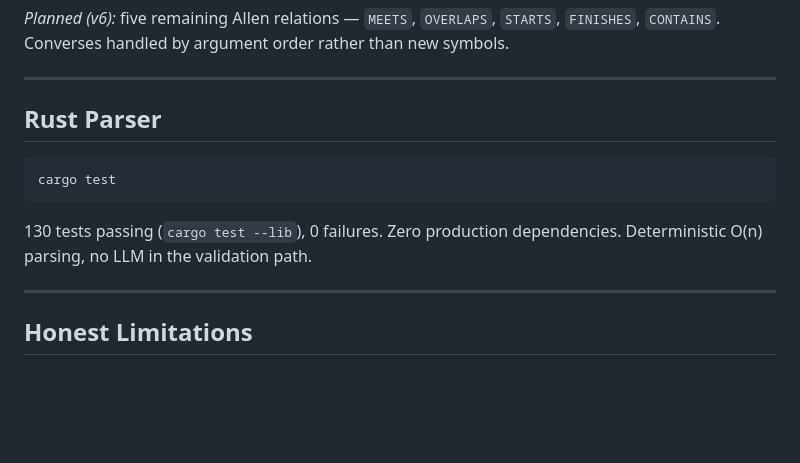
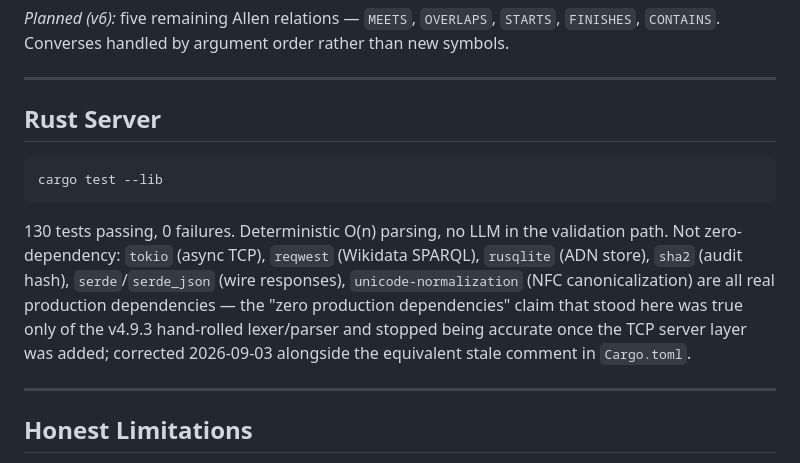
Before and after one commit to oliviergoyette30-commits/Cstl, a Markdown page: README.md, the part around the change. Rendered like a GitHub page; blank space fills up the shorter version.

Commit message:
docs(README): "Zero production dependencies" etait faux -- trouve en verifiant tout
Decouvert en faisant une verification independante complete du depot a la
demande de l'utilisateur ("regarde mon repo et dit moi si tout concorde
parfaitement"): la section "Rust Parser" du README affirmait encore "Zero
production dependencies" juste a cote du badge de tests qu'on venait de
corriger -- exactement la meme fausse affirmation que celle deja corrigee
dans le commentaire de Cargo.toml (commit precedent de cette session),
mais cette occurrence-la avait ete manquee.

Faux depuis longtemps: tokio (couche TCP async), reqwest (SPARQL Wikidata,
kb_verify.rs), rusqlite (adn_store), sha2 (hash d'audit), serde/serde_json
(reponses wire format), unicode-normalization (NFC, ajoutee cette session)
sont toutes des dependances de production reelles, pas des dev-dependencies.
Vrai seulement du lexer/parser hand-rolled de la Session #5 (v4.9.3), avant
l'ajout de la couche serveur TCP.

Corrections:
- Titre de section "Rust Parser" -> "Rust Server" (le paquet n'est plus
  juste un parser depuis longtemps -- meme correction deja faite dans la
  description de Cargo.toml). Aucune ancre markdown ne pointait dessus
  (verifie par grep) -- pas de lien casse.
- Commande affichee `cargo test` -> `cargo test --lib` (coherent avec le
  chiffre annonce juste apres, qui vient de cette commande precise).
- Phrase corrigee: liste explicitement les dependances reelles au lieu de
  pretendre qu'il n'y en a pas.

Verification: cargo build + cargo test --lib -- 130 passed, 0 failed,
0 regression (changement purement documentaire).

Co-Authored-By: Claude Sonnet 5 <noreply@anthropic.com>
Claude-Session: https://claude.ai/code/session_018JMwGsM76zmiqW9BtVgcgH

````diff
--- a/README.md
+++ b/README.md
@@ -224,13 +224,13 @@ Earlier claims of 5×–200× compression were empirically refuted and are retra
 
 ---
 
-## Rust Parser
+## Rust Server
 
 ```bash
-cargo test
+cargo test --lib
 ```
 
-130 tests passing (`cargo test --lib`), 0 failures. Zero production dependencies. Deterministic O(n) parsing, no LLM in the validation path.
+130 tests passing, 0 failures. Deterministic O(n) parsing, no LLM in the validation path. Not zero-dependency: `tokio` (async TCP), `reqwest` (Wikidata SPARQL), `rusqlite` (ADN store), `sha2` (audit hash), `serde`/`serde_json` (wire responses), `unicode-normalization` (NFC canonicalization) are all real production dependencies — the "zero production dependencies" claim that stood here was true only of the v4.9.3 hand-rolled lexer/parser and stopped being accurate once the TCP server layer was added; corrected 2026-09-03 alongside the equivalent stale comment in `Cargo.toml`.
 
 ---
 
````
